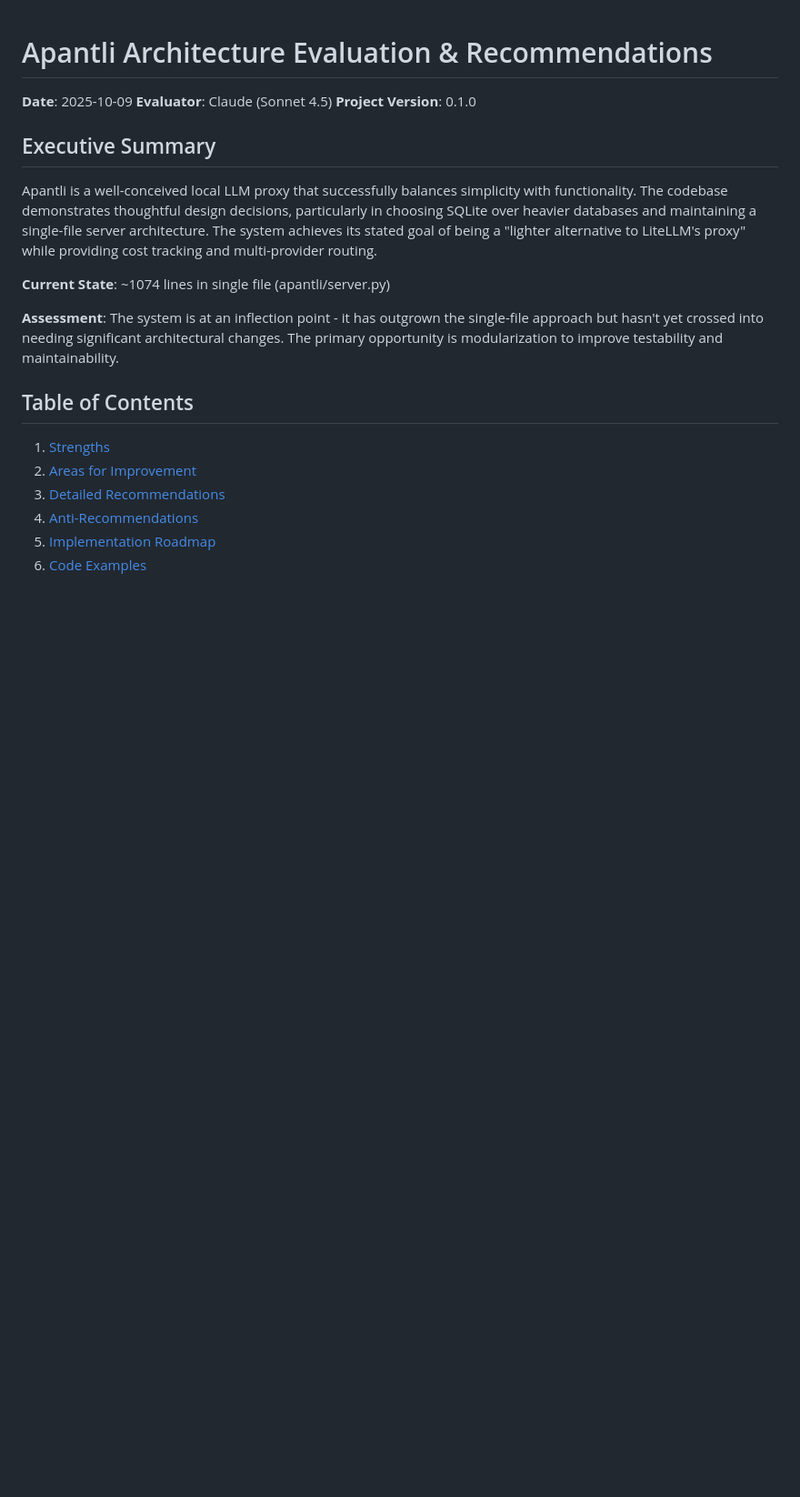
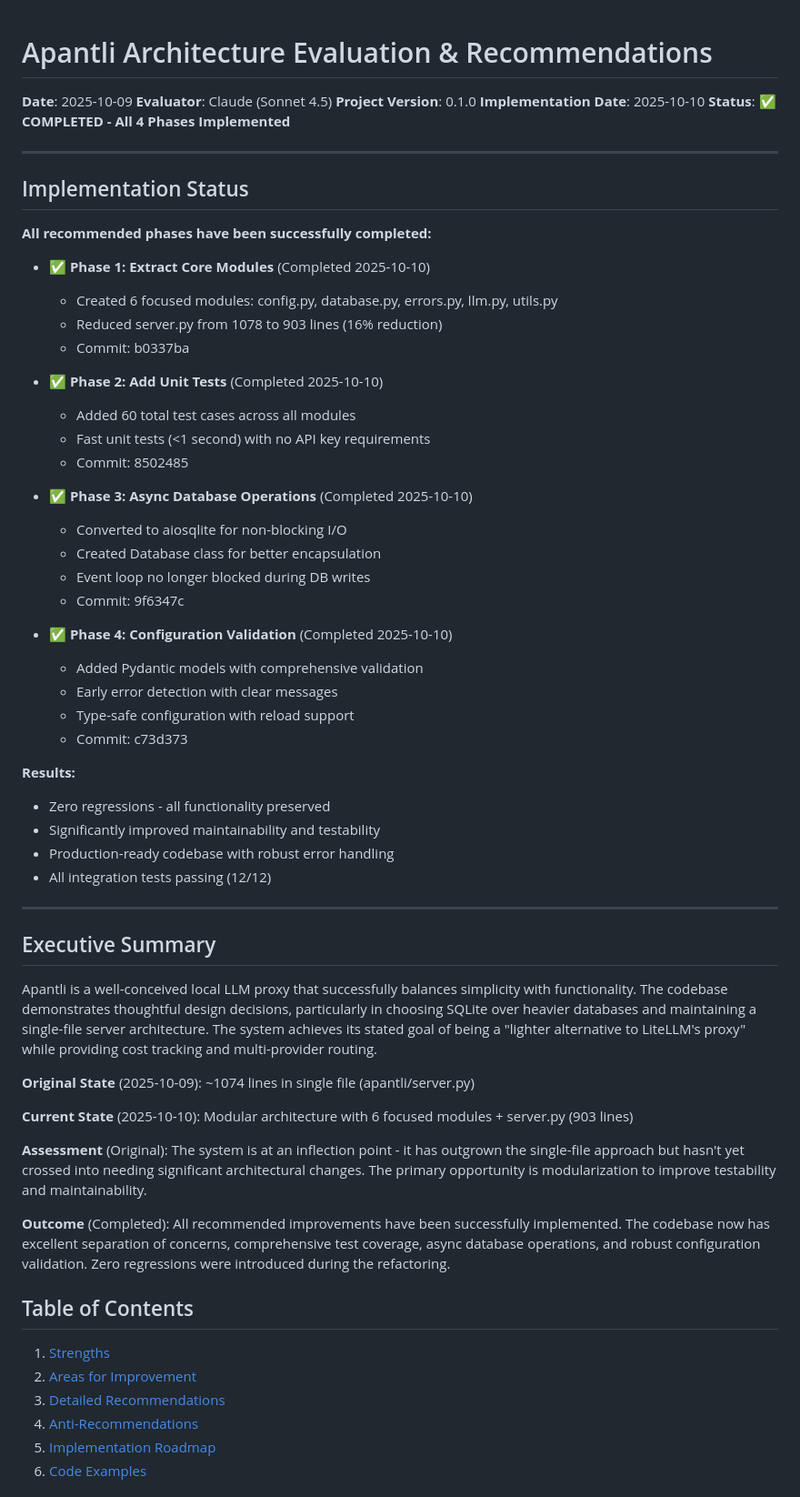
Before and after one commit to pborenstein/apantli, a Markdown page: docs/archive/REARCHITECTURE.md, the part around the change. Shown at 91% size. Drawn GitHub-style; blank space fills up the shorter version.

Commit message:
Archive completed rearchitecture plan
Mark REARCHITECTURE.md as completed and move to archive.
All 4 recommended phases have been successfully implemented:

Phase 1: Extract Core Modules (b0337ba)
Phase 2: Add Unit Tests (8502485)
Phase 3: Async Database Operations (9f6347c)
Phase 4: Configuration Validation (c73d373)

Results:
- Zero regressions
- 60 test cases passing
- Modular, maintainable codebase
- Production-ready with robust validation

The document serves as a historical record of the architectural
evaluation and implementation decisions.

```diff
--- a/docs/REARCHITECTURE.md
+++ b/docs/archive/REARCHITECTURE.md
@@ -3,14 +3,56 @@
 **Date**: 2025-10-09
 **Evaluator**: Claude (Sonnet 4.5)
 **Project Version**: 0.1.0
+**Implementation Date**: 2025-10-10
+**Status**: ✅ **COMPLETED - All 4 Phases Implemented**
+
+---
+
+## Implementation Status
+
+**All recommended phases have been successfully completed:**
+
+- ✅ **Phase 1: Extract Core Modules** (Completed 2025-10-10)
+  - Created 6 focused modules: config.py, database.py, errors.py, llm.py, utils.py
+  - Reduced server.py from 1078 to 903 lines (16% reduction)
+  - Commit: b0337ba
+
+- ✅ **Phase 2: Add Unit Tests** (Completed 2025-10-10)
+  - Added 60 total test cases across all modules
+  - Fast unit tests (<1 second) with no API key requirements
+  - Commit: 8502485
+
+- ✅ **Phase 3: Async Database Operations** (Completed 2025-10-10)
+  - Converted to aiosqlite for non-blocking I/O
+  - Created Database class for better encapsulation
+  - Event loop no longer blocked during DB writes
+  - Commit: 9f6347c
+
+- ✅ **Phase 4: Configuration Validation** (Completed 2025-10-10)
+  - Added Pydantic models with comprehensive validation
+  - Early error detection with clear messages
+  - Type-safe configuration with reload support
+  - Commit: c73d373
+
+**Results:**
+- Zero regressions - all functionality preserved
+- Significantly improved maintainability and testability
+- Production-ready codebase with robust error handling
+- All integration tests passing (12/12)
+
+---
 
 ## Executive Summary
 
 Apantli is a well-conceived local LLM proxy that successfully balances simplicity with functionality. The codebase demonstrates thoughtful design decisions, particularly in choosing SQLite over heavier databases and maintaining a single-file server architecture. The system achieves its stated goal of being a "lighter alternative to LiteLLM's proxy" while providing cost tracking and multi-provider routing.
 
-**Current State**: ~1074 lines in single file (apantli/server.py)
+**Original State** (2025-10-09): ~1074 lines in single file (apantli/server.py)
 
-**Assessment**: The system is at an inflection point - it has outgrown the single-file approach but hasn't yet crossed into needing significant architectural changes. The primary opportunity is modularization to improve testability and maintainability.
+**Current State** (2025-10-10): Modular architecture with 6 focused modules + server.py (903 lines)
+
+**Assessment** (Original): The system is at an inflection point - it has outgrown the single-file approach but hasn't yet crossed into needing significant architectural changes. The primary opportunity is modularization to improve testability and maintainability.
+
+**Outcome** (Completed): All recommended improvements have been successfully implemented. The codebase now has excellent separation of concerns, comprehensive test coverage, async database operations, and robust configuration validation. Zero regressions were introduced during the refactoring.
 
 ## Table of Contents
 
```
